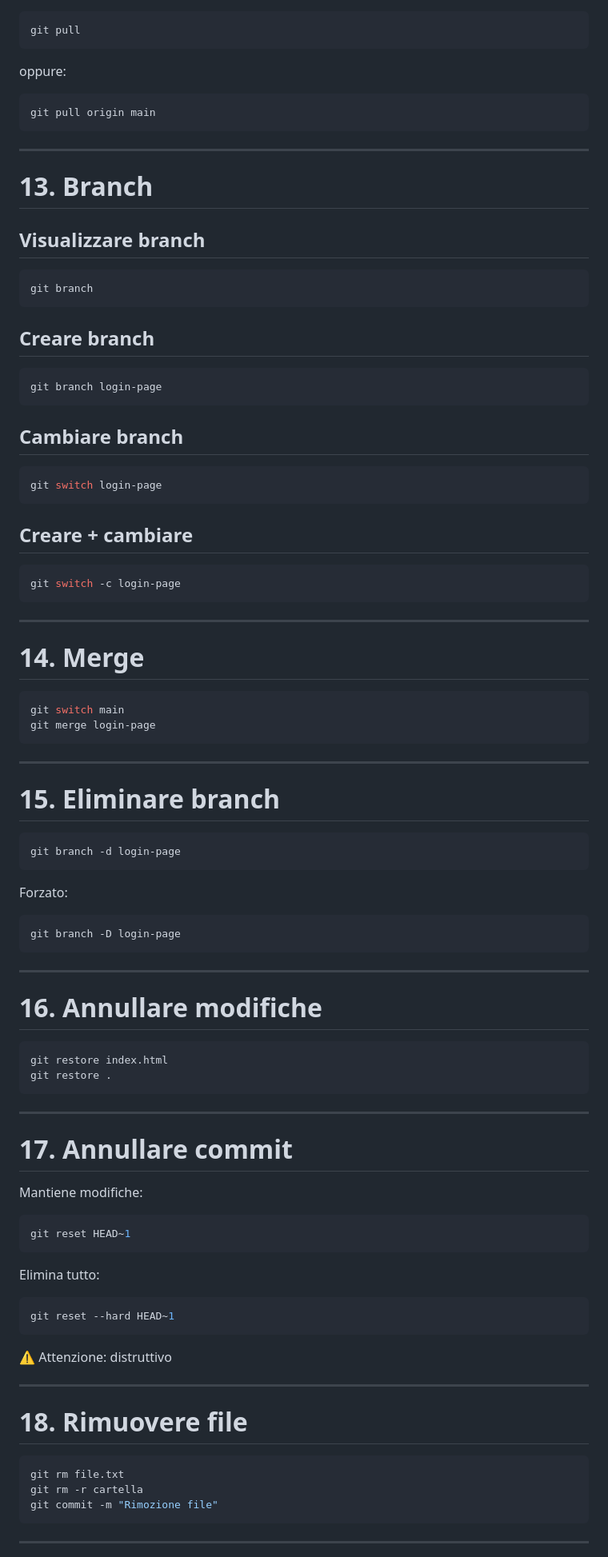
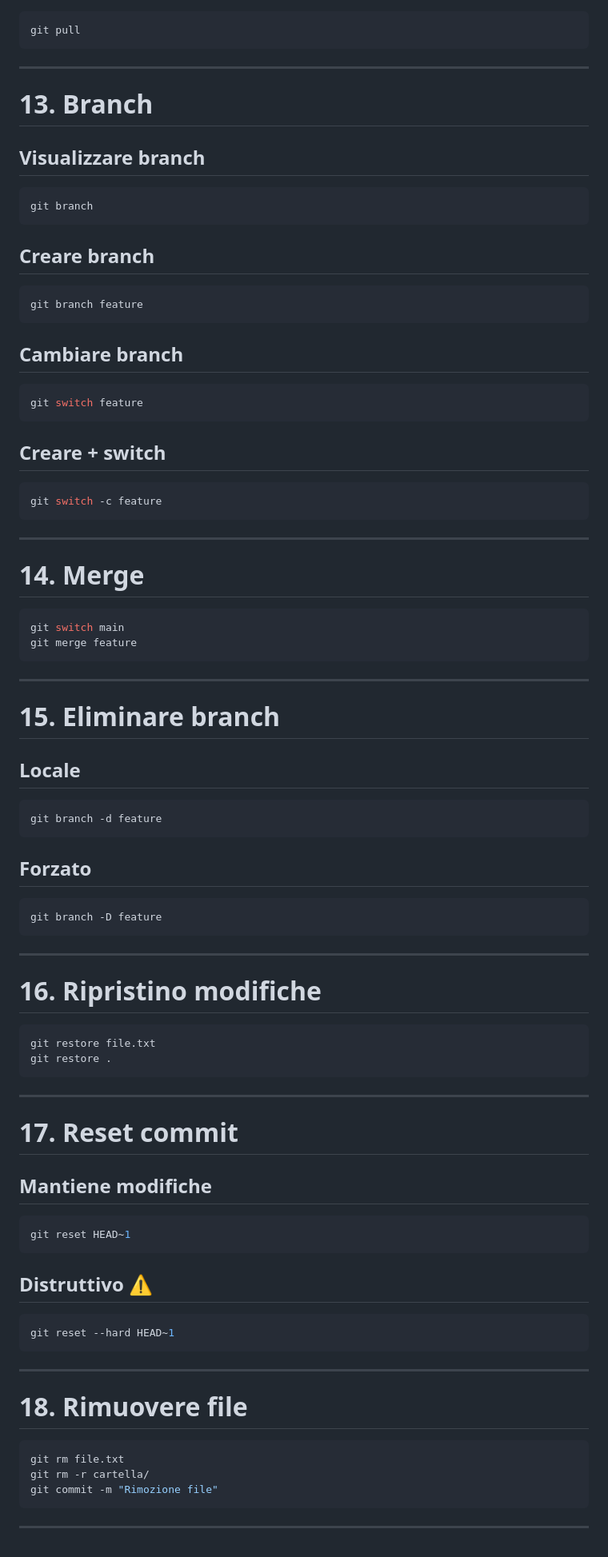
Before and after one commit to mrcrocm/test, a Markdown page: git&Github_doc/Git & Github.md, the part around one of its changes. Shown at 80% size. Drawn GitHub-style.

````diff
--- a/git&Github_doc/Git & Github.md
+++ b/git&Github_doc/Git & Github.md
@@ -247,12 +212,6 @@ cd progetto
 
 ```bash
 git pull
-```
-
-oppure:
-
-```bash
-git pull origin main
 ```
 
 ---
@@ -268,19 +227,19 @@ git branch
 ## Creare branch
 
 ```bash
-git branch login-page
+git branch feature
 ```
 
 ## Cambiare branch
 
 ```bash
-git switch login-page
+git switch feature
 ```
 
-## Creare + cambiare
+## Creare + switch
 
 ```bash
-git switch -c login-page
+git switch -c feature
 ```
 
 ---
@@ -289,49 +248,49 @@ git switch -c login-page
 
 ```bash
 git switch main
-git merge login-page
+git merge feature
 ```
 
 ---
 
 # 15. Eliminare branch
 
+## Locale
+
 ```bash
-git branch -d login-page
+git branch -d feature
 ```
 
-Forzato:
+## Forzato
 
 ```bash
-git branch -D login-page
+git branch -D feature
 ```
 
 ---
 
-# 16. Annullare modifiche
+# 16. Ripristino modifiche
 
 ```bash
-git restore index.html
+git restore file.txt
 git restore .
 ```
 
 ---
 
-# 17. Annullare commit
+# 17. Reset commit
 
-Mantiene modifiche:
+## Mantiene modifiche
 
 ```bash
 git reset HEAD~1
 ```
 
-Elimina tutto:
+## Distruttivo ⚠️
 
 ```bash
 git reset --hard HEAD~1
 ```
-
-⚠️ Attenzione: distruttivo
 
 ---
 
@@ -339,7 +298,7 @@ git reset --hard HEAD~1
 
 ```bash
 git rm file.txt
-git rm -r cartella
+git rm -r cartella/
 git commit -m "Rimozione file"
 ```
 
````
Also changed, not shown: other parts of git&Github_doc/Git & Github.md (+46 -79 lines).
